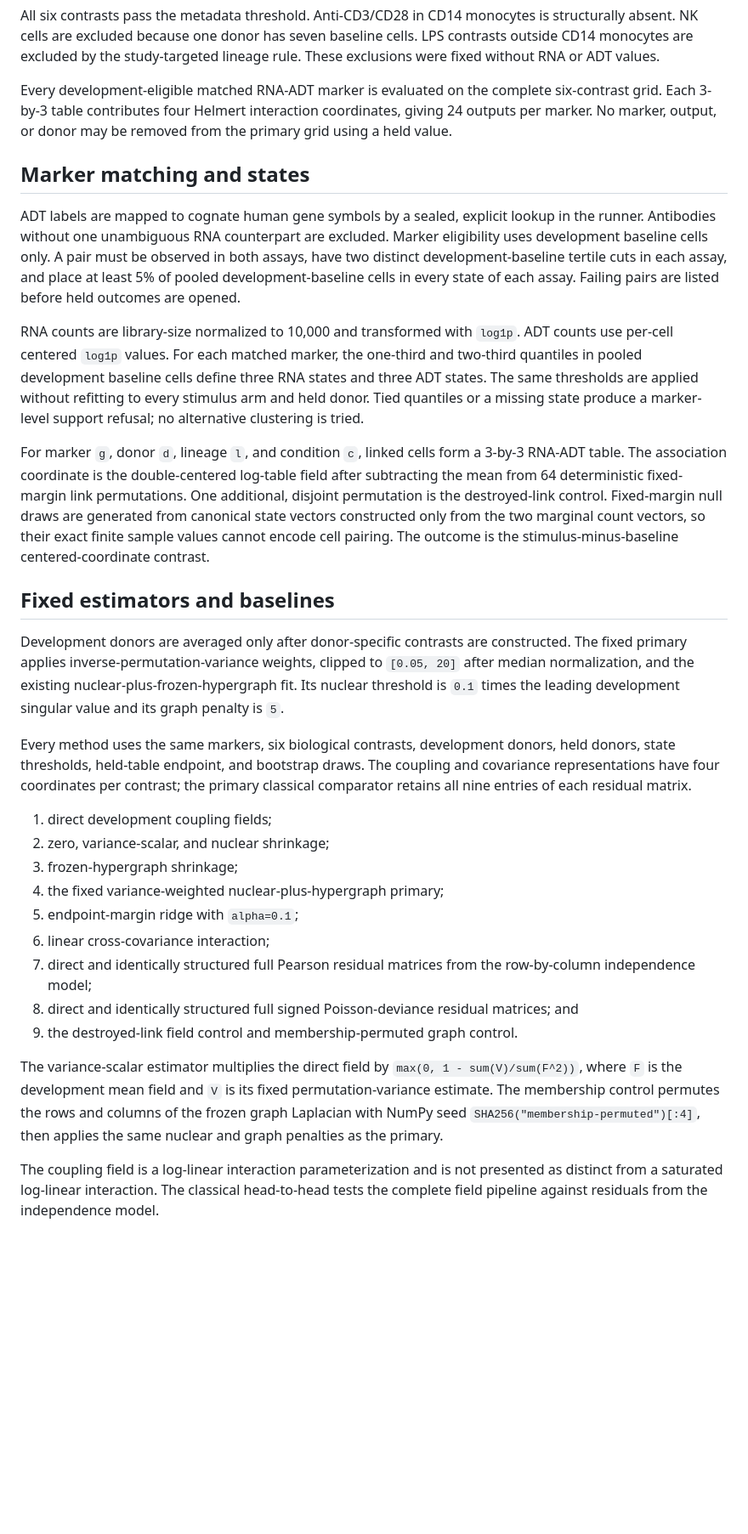
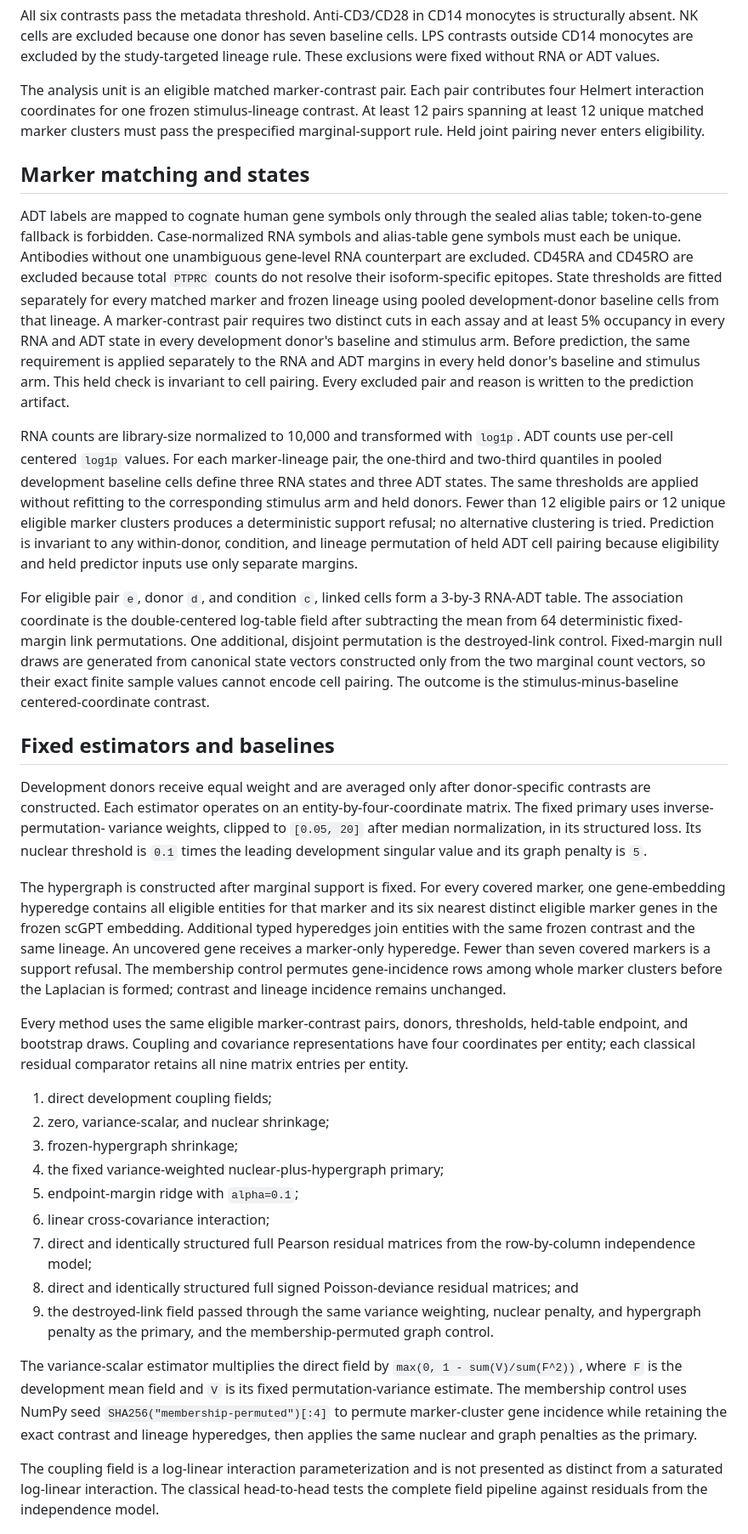
Before and after one commit to sushaan-k/coupling-fields-benchmark, a Markdown page: SECOND_HELD_UNIT_CONFIRMATION_PROTOCOL_2026-08-27.md, the part around one of its changes. Shown at 85% size. GitHub-like rendering; blank space fills up the shorter version.

Commit message:
Freeze two-candidate held-donor confirmation family

```diff
--- a/SECOND_HELD_UNIT_CONFIRMATION_PROTOCOL_2026-08-27.md
+++ b/SECOND_HELD_UNIT_CONFIRMATION_PROTOCOL_2026-08-27.md
@@ -96,30 +118,39 @@ baseline cells. LPS contrasts outside CD14 monocytes are excluded by the
 study-targeted lineage rule. These exclusions were fixed without RNA or ADT
 values.
 
-Every development-eligible matched RNA-ADT marker is evaluated on the complete
-six-contrast grid. Each 3-by-3 table contributes four Helmert interaction
-coordinates, giving 24 outputs per marker. No marker, output, or donor may be
-removed from the primary grid using a held value.
+The analysis unit is an eligible matched marker-contrast pair. Each pair
+contributes four Helmert interaction coordinates for one frozen
+stimulus-lineage contrast. At least 12 pairs spanning at least 12 unique matched
+marker clusters must pass the prespecified marginal-support rule. Held joint
+pairing never enters eligibility.
 
 ## Marker matching and states
 
-ADT labels are mapped to cognate human gene symbols by a sealed, explicit
-lookup in the runner. Antibodies without one unambiguous RNA counterpart are
-excluded. Marker eligibility uses development baseline cells only. A pair must
-be observed in both assays, have two distinct development-baseline tertile
-cuts in each assay, and place at least 5% of pooled development-baseline cells
-in every state of each assay. Failing pairs are listed before held outcomes are
-opened.
+ADT labels are mapped to cognate human gene symbols only through the sealed
+alias table; token-to-gene fallback is forbidden. Case-normalized RNA symbols
+and alias-table gene symbols must each be unique. Antibodies without one
+unambiguous gene-level RNA counterpart are excluded. CD45RA and CD45RO are
+excluded because total `PTPRC` counts do not resolve their isoform-specific
+epitopes. State thresholds are fitted separately for every matched marker and
+frozen lineage using pooled development-donor baseline cells from that lineage.
+A marker-contrast pair requires two distinct cuts in each assay and at least 5%
+occupancy in every RNA and ADT state in every development donor's baseline and
+stimulus arm. Before prediction, the same requirement is applied separately to
+the RNA and ADT margins in every held donor's baseline and stimulus arm. This
+held check is invariant to cell pairing. Every excluded pair and reason is
+written to the prediction artifact.
 
 RNA counts are library-size normalized to 10,000 and transformed with `log1p`.
-ADT counts use per-cell centered `log1p` values. For each matched marker, the
-one-third and two-third quantiles in pooled development baseline cells define
-three RNA states and three ADT states. The same thresholds are applied without
-refitting to every stimulus arm and held donor. Tied quantiles or a missing
-state produce a marker-level support refusal; no alternative clustering is
-tried.
+ADT counts use per-cell centered `log1p` values. For each marker-lineage pair,
+the one-third and two-third quantiles in pooled development baseline cells
+define three RNA states and three ADT states. The same thresholds are applied
+without refitting to the corresponding stimulus arm and held donors. Fewer than
+12 eligible pairs or 12 unique eligible marker clusters produces a deterministic
+support refusal; no alternative clustering is tried. Prediction is invariant to
+any within-donor, condition, and lineage permutation of held ADT cell pairing
+because eligibility and held predictor inputs use only separate margins.
 
-For marker `g`, donor `d`, lineage `l`, and condition `c`, linked cells form a
+For eligible pair `e`, donor `d`, and condition `c`, linked cells form a
 3-by-3 RNA-ADT table. The association coordinate is the double-centered
 log-table field after subtracting the mean from 64 deterministic fixed-margin
 link permutations. One additional, disjoint permutation is the destroyed-link
@@ -130,17 +161,26 @@ stimulus-minus-baseline centered-coordinate contrast.
 
 ## Fixed estimators and baselines
 
-Development donors are averaged only after donor-specific contrasts are
-constructed. The fixed primary applies inverse-permutation-variance weights,
-clipped to `[0.05, 20]` after median normalization, and the existing
-nuclear-plus-frozen-hypergraph fit. Its nuclear threshold is `0.1` times the
-leading development singular value and its graph penalty is `5`.
+Development donors receive equal weight and are averaged only after
+donor-specific contrasts are constructed. Each estimator operates on an
+entity-by-four-coordinate matrix. The fixed primary uses inverse-permutation-
+variance weights, clipped to `[0.05, 20]` after median normalization, in its
+structured loss. Its nuclear threshold is `0.1` times the leading development
+singular value and its graph penalty is `5`.
 
-Every method uses the same markers, six biological contrasts, development
-donors, held donors, state thresholds, held-table endpoint, and bootstrap
-draws. The coupling and covariance representations have four coordinates per
-contrast; the primary classical comparator retains all nine entries of each
-residual matrix.
+The hypergraph is constructed after marginal support is fixed. For every
+covered marker, one gene-embedding hyperedge contains all eligible entities for
+that marker and its six nearest distinct eligible marker genes in the frozen
+scGPT embedding. Additional typed hyperedges join entities with the same frozen
+contrast and the same lineage. An uncovered gene receives a marker-only
+hyperedge. Fewer than seven covered markers is a support refusal. The membership
+control permutes gene-incidence rows among whole marker clusters before the
+Laplacian is formed; contrast and lineage incidence remains unchanged.
+
+Every method uses the same eligible marker-contrast pairs, donors, thresholds,
+held-table endpoint, and bootstrap draws. Coupling and covariance
+representations have four coordinates per entity; each classical residual
+comparator retains all nine matrix entries per entity.
 
 1. direct development coupling fields;
 2. zero, variance-scalar, and nuclear shrinkage;
@@ -152,14 +192,16 @@ residual matrix.
    row-by-column independence model;
 8. direct and identically structured full signed Poisson-deviance residual
    matrices; and
-9. the destroyed-link field control and membership-permuted graph control.
+9. the destroyed-link field passed through the same variance weighting,
+   nuclear penalty, and hypergraph penalty as the primary, and the
+   membership-permuted graph control.
 
 The variance-scalar estimator multiplies the direct field by
 `max(0, 1 - sum(V)/sum(F^2))`, where `F` is the development mean field and `V`
-is its fixed permutation-variance estimate. The membership control permutes
-the rows and columns of the frozen graph Laplacian with NumPy seed
-`SHA256("membership-permuted")[:4]`, then applies the same nuclear and graph
-penalties as the primary.
+is its fixed permutation-variance estimate. The membership control uses NumPy
+seed `SHA256("membership-permuted")[:4]` to permute marker-cluster gene
+incidence while retaining the exact contrast and lineage hyperedges, then
+applies the same nuclear and graph penalties as the primary.
 
 The coupling field is a log-linear interaction parameterization and is not
 presented as distinct from a saturated log-linear interaction. The classical
```
Also changed, not shown: other parts of SECOND_HELD_UNIT_CONFIRMATION_PROTOCOL_2026-08-27.md (+93 -59 lines), FINAL_PUBLIC_EVIDENCE_LEDGER.md (+11 -5 lines), GSE164378_HAO_HELD_DONOR_CONFIRMATION_PROTOCOL_2026-08-28.md (added, +276 -0 lines).
